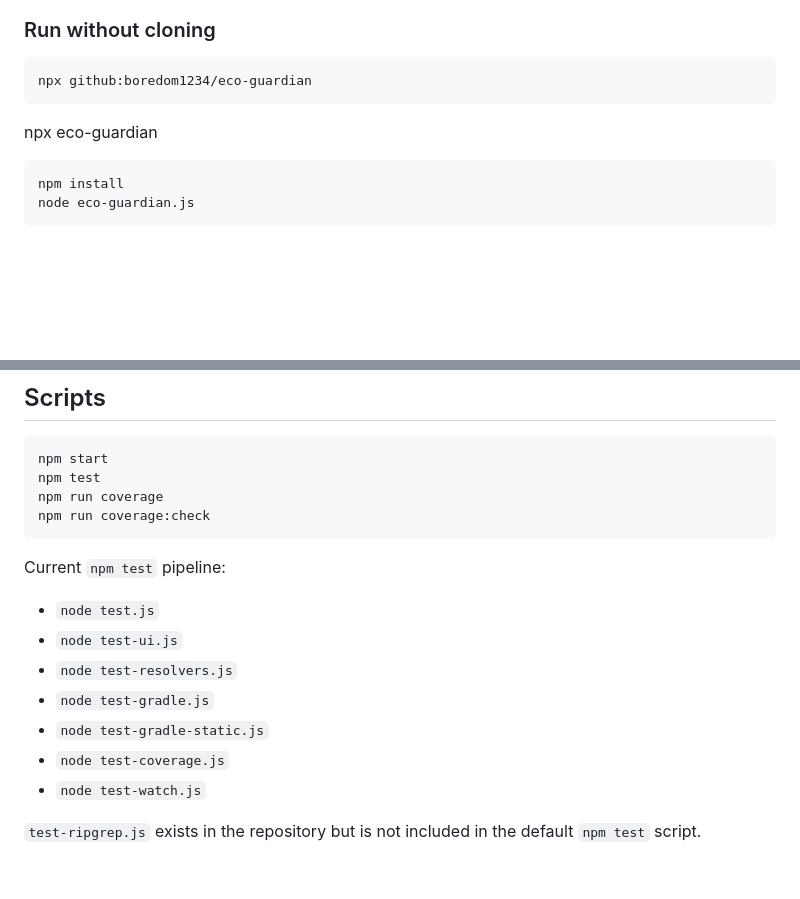
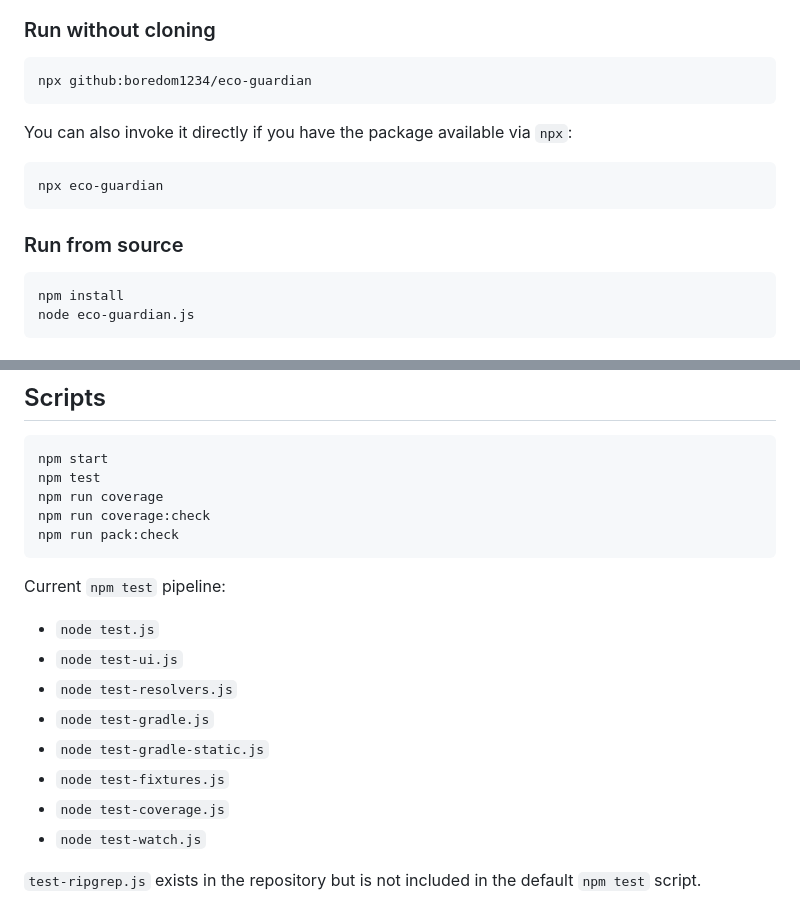
Before and after one commit to SuryanshBVerma/eco-guardian, a Markdown page: README.md, 2 parts joined by grey strips. Rendered like a GitHub page; blank space fills up the shorter version.

Commit message:
Update README with run instructions & tests

````diff
--- a/README.md
+++ b/README.md
@@ -17,7 +17,13 @@ It discovers dependency manifests locally, queries OSV (plus npm advisory cross-
 npx github:boredom1234/eco-guardian
 ```
 
+You can also invoke it directly if you have the package available via `npx`:
+
+```bash
 npx eco-guardian
+```
+
+### Run from source
 
 ```bash
 npm install
@@ -195,6 +201,7 @@ npm start
 npm test
 npm run coverage
 npm run coverage:check
+npm run pack:check
 ```
 
 Current `npm test` pipeline:
@@ -204,6 +211,7 @@ Current `npm test` pipeline:
 - `node test-resolvers.js`
 - `node test-gradle.js`
 - `node test-gradle-static.js`
+- `node test-fixtures.js`
 - `node test-coverage.js`
 - `node test-watch.js`
 
````
